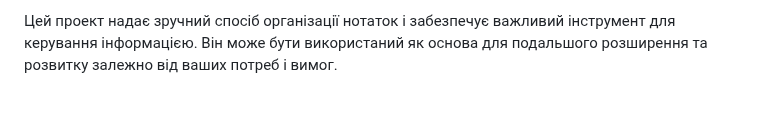
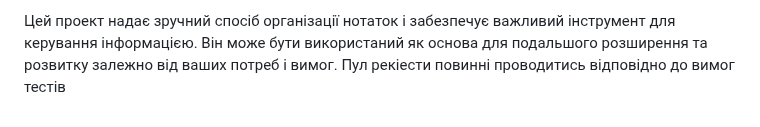
Before and after one commit to flytomoonwannafly/skill-up-project, a Markdown page: README.md, the part around the change. Rendered like a GitHub page.

```diff
--- a/README.md
+++ b/README.md
@@ -32,3 +32,4 @@
 4. Запустіть веб-сервер і відкрийте головну сторінку проекту в браузері. Тепер ви можете реєструватись, створювати нотатки та користуватись усіма функціями системи управління нотатками.
 
 Цей проект надає зручний спосіб організації нотаток і забезпечує важливий інструмент для керування інформацією. Він може бути використаний як основа для подальшого розширення та розвитку залежно від ваших потреб і вимог.
+Пул рекіести повинні проводитись відповідно до вимог тестів
```
